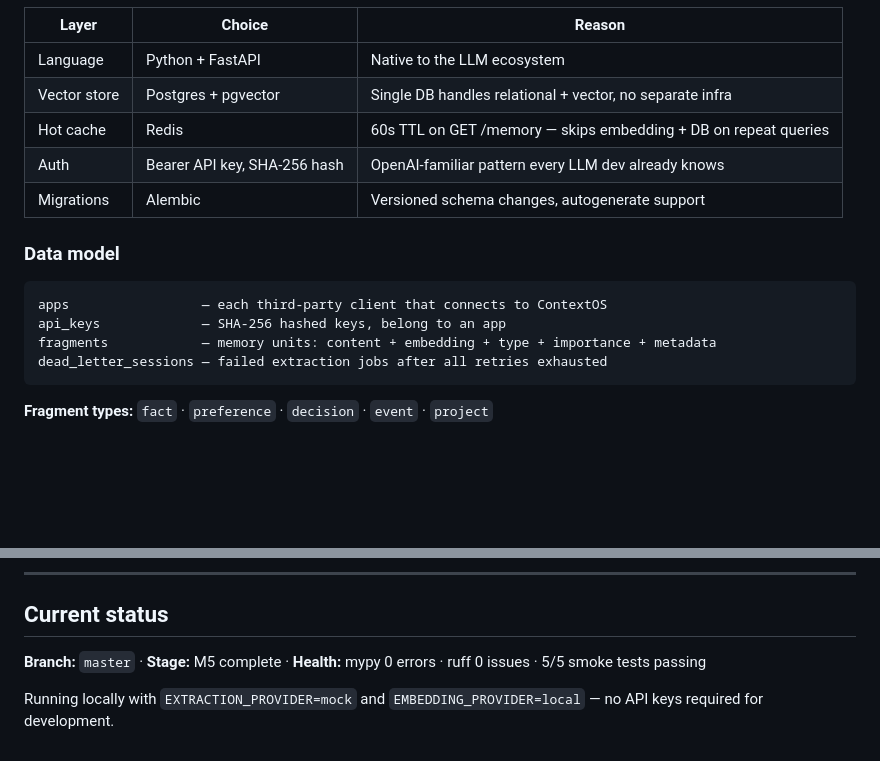
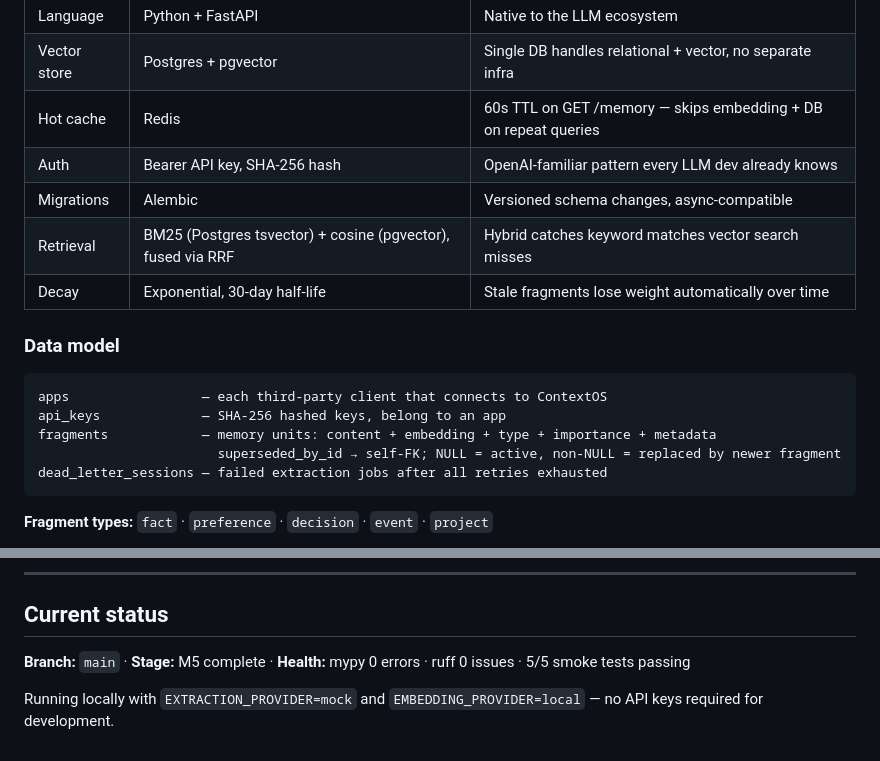
Before and after one commit to bythebug/context-os, a Markdown page: README.md, 2 parts joined by grey strips. Rendered like a GitHub page; blank space fills up the shorter version.

Commit message:
docs: update architecture table and data model for M5, fix branch name

````diff
--- a/README.md
+++ b/README.md
@@ -537,7 +537,9 @@ no API key needed). The model is pre-warmed at startup. If you switch to
 | Vector store | Postgres + pgvector | Single DB handles relational + vector, no separate infra |
 | Hot cache | Redis | 60s TTL on GET /memory — skips embedding + DB on repeat queries |
 | Auth | Bearer API key, SHA-256 hash | OpenAI-familiar pattern every LLM dev already knows |
-| Migrations | Alembic | Versioned schema changes, autogenerate support |
+| Migrations | Alembic | Versioned schema changes, async-compatible |
+| Retrieval | BM25 (Postgres tsvector) + cosine (pgvector), fused via RRF | Hybrid catches keyword matches vector search misses |
+| Decay | Exponential, 30-day half-life | Stale fragments lose weight automatically over time |
 
 ### Data model
 
@@ -545,6 +547,7 @@ no API key needed). The model is pre-warmed at startup. If you switch to
 apps                 — each third-party client that connects to ContextOS
 api_keys             — SHA-256 hashed keys, belong to an app
 fragments            — memory units: content + embedding + type + importance + metadata
+                       superseded_by_id → self-FK; NULL = active, non-NULL = replaced by newer fragment
 dead_letter_sessions — failed extraction jobs after all retries exhausted
 ```
 
@@ -672,7 +675,7 @@ Full pipeline end-to-end. 5/5 smoke tests passing.
 
 ## Current status
 
-**Branch:** `master` · **Stage:** M5 complete · **Health:** mypy 0 errors · ruff 0 issues · 5/5 smoke tests passing
+**Branch:** `main` · **Stage:** M5 complete · **Health:** mypy 0 errors · ruff 0 issues · 5/5 smoke tests passing
 
 Running locally with `EXTRACTION_PROVIDER=mock` and `EMBEDDING_PROVIDER=local` —
 no API keys required for development.
````
